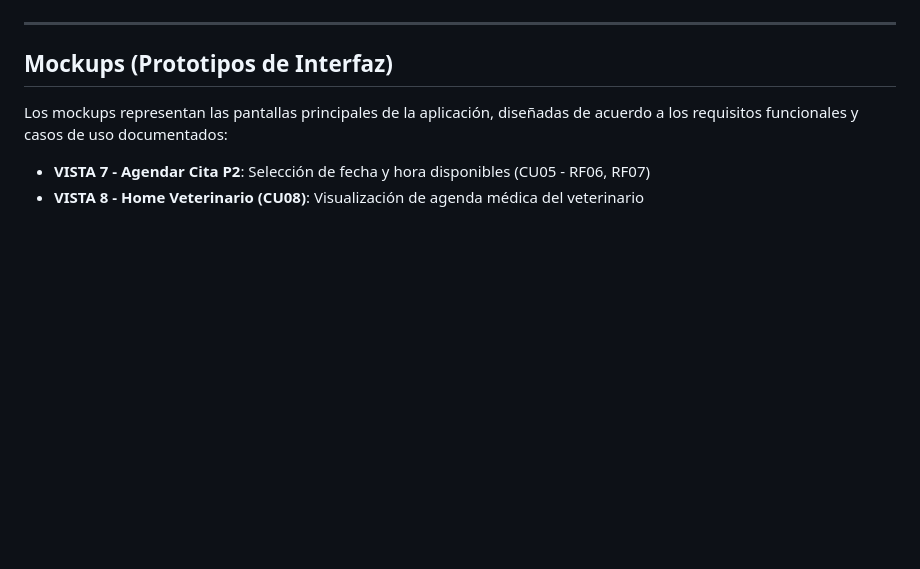
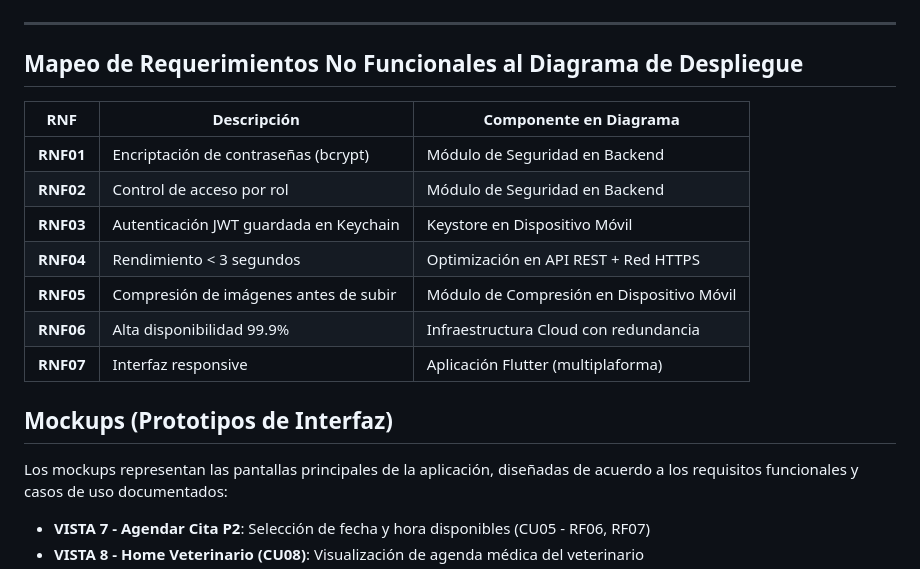
Before and after one commit to W1llpr0/prograMovil, a Markdown page: README.md, the part around the change. GitHub-like rendering; blank space fills up the shorter version.

```diff
--- a/README.md
+++ b/README.md
@@ -233,6 +233,18 @@ El diagrama de despliegue con mapeo de requisitos no funcionales se encuentra en
 
 ---
 
+## Mapeo de Requerimientos No Funcionales al Diagrama de Despliegue
+
+| RNF | Descripción | Componente en Diagrama |
+|-----|-----------|----------------------|
+| **RNF01** | Encriptación de contraseñas (bcrypt) | Módulo de Seguridad en Backend |
+| **RNF02** | Control de acceso por rol | Módulo de Seguridad en Backend |
+| **RNF03** | Autenticación JWT guardada en Keychain | Keystore en Dispositivo Móvil |
+| **RNF04** | Rendimiento < 3 segundos | Optimización en API REST + Red HTTPS |
+| **RNF05** | Compresión de imágenes antes de subir | Módulo de Compresión en Dispositivo Móvil |
+| **RNF06** | Alta disponibilidad 99.9% | Infraestructura Cloud con redundancia |
+| **RNF07** | Interfaz responsive | Aplicación Flutter (multiplaforma) |
+
 ## Mockups (Prototipos de Interfaz)
 
 Los mockups representan las pantallas principales de la aplicación, diseñadas de acuerdo a los requisitos funcionales y casos de uso documentados:
```
